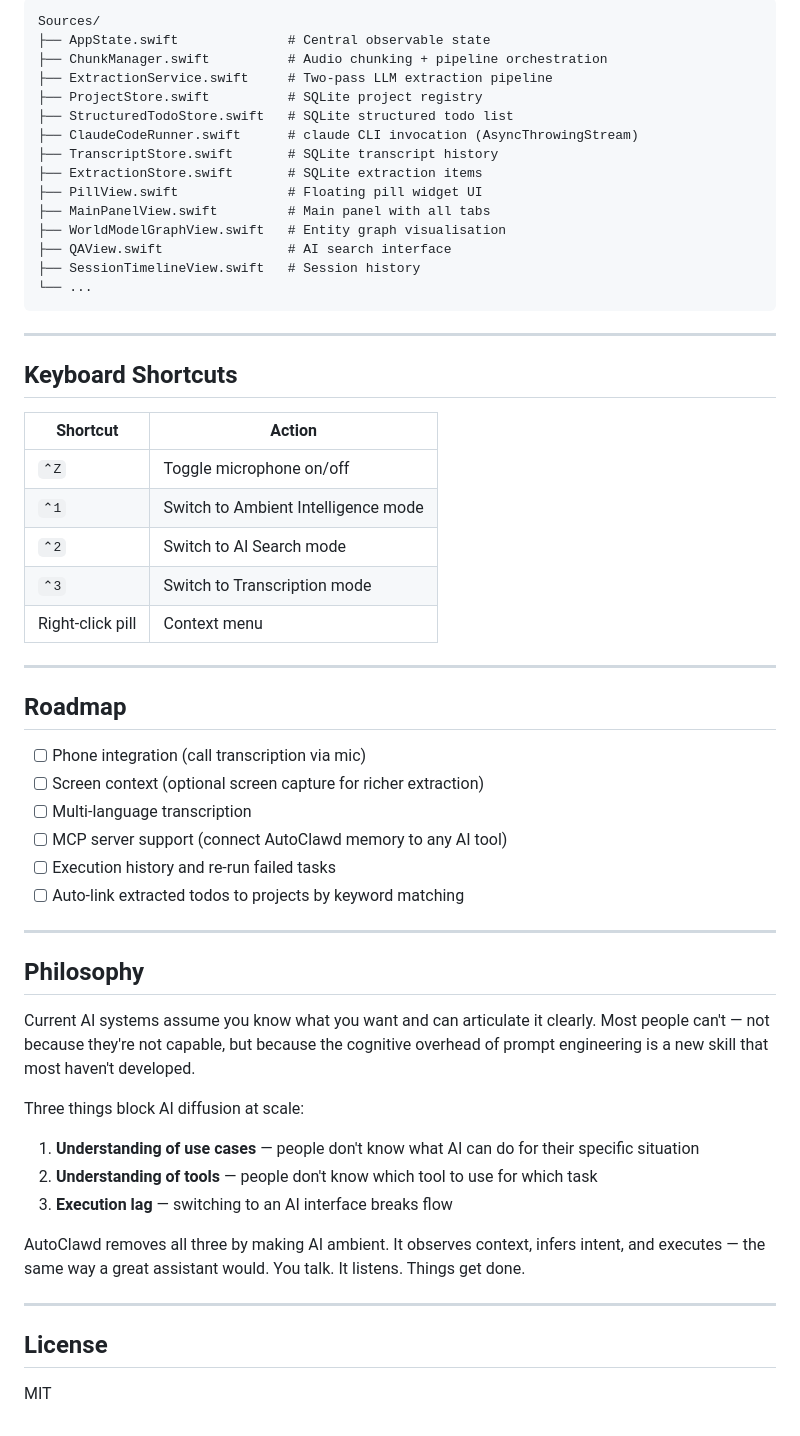
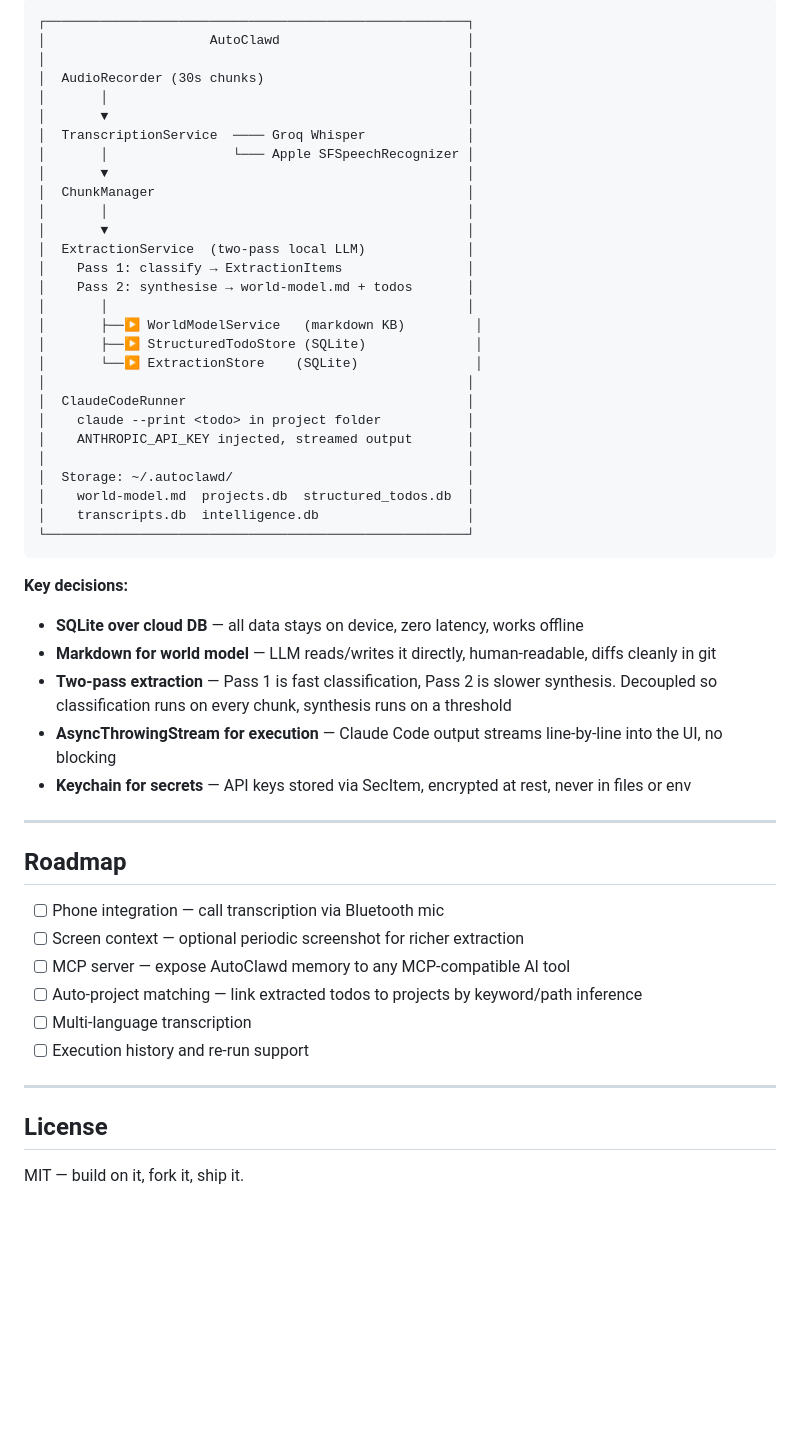
Before and after one commit to sameeeeeeep/autoclawd, a Markdown page: README.md, the part around one of its changes. Drawn GitHub-style; blank space fills up the shorter version.

Commit message:
docs: rewrite README — minimal sharp top, deep-dive vision below
Co-Authored-By: Claude Sonnet 4.6 <noreply@anthropic.com>

````diff
--- a/README.md
+++ b/README.md
@@ -132,60 +107,56 @@ All settings are in the **Settings** tab of the main panel.
 
 ```
-Sources/
-├── AppState.swift              # Central observable state
-├── ChunkManager.swift          # Audio chunking + pipeline orchestration
-├── ExtractionService.swift     # Two-pass LLM extraction pipeline
-├── ProjectStore.swift          # SQLite project registry
-├── StructuredTodoStore.swift   # SQLite structured todo list
-├── ClaudeCodeRunner.swift      # claude CLI invocation (AsyncThrowingStream)
-├── TranscriptStore.swift       # SQLite transcript history
-├── ExtractionStore.swift       # SQLite extraction items
-├── PillView.swift              # Floating pill widget UI
-├── MainPanelView.swift         # Main panel with all tabs
-├── WorldModelGraphView.swift   # Entity graph visualisation
-├── QAView.swift                # AI search interface
-├── SessionTimelineView.swift   # Session history
-└── ...
+┌──────────────────────────────────────────────────────┐
+│                     AutoClawd                        │
+│                                                      │
+│  AudioRecorder (30s chunks)                          │
+│       │                                              │
+│       ▼                                              │
+│  TranscriptionService  ──── Groq Whisper             │
+│       │                └─── Apple SFSpeechRecognizer │
+│       ▼                                              │
+│  ChunkManager                                        │
+│       │                                              │
+│       ▼                                              │
+│  ExtractionService  (two-pass local LLM)             │
+│    Pass 1: classify → ExtractionItems                │
+│    Pass 2: synthesise → world-model.md + todos       │
+│       │                                              │
+│       ├──▶ WorldModelService   (markdown KB)         │
+│       ├──▶ StructuredTodoStore (SQLite)              │
+│       └──▶ ExtractionStore    (SQLite)               │
+│                                                      │
+│  ClaudeCodeRunner                                    │
+│    claude --print <todo> in project folder           │
+│    ANTHROPIC_API_KEY injected, streamed output       │
+│                                                      │
+│  Storage: ~/.autoclawd/                              │
+│    world-model.md  projects.db  structured_todos.db  │
+│    transcripts.db  intelligence.db                   │
+└──────────────────────────────────────────────────────┘
 ```
 
----
+**Key decisions:**
 
-## Keyboard Shortcuts
-
-| Shortcut | Action |
-|---|---|
-| `⌃Z` | Toggle microphone on/off |
-| `⌃1` | Switch to Ambient Intelligence mode |
-| `⌃2` | Switch to AI Search mode |
-| `⌃3` | Switch to Transcription mode |
-| Right-click pill | Context menu |
+- **SQLite over cloud DB** — all data stays on device, zero latency, works offline
+- **Markdown for world model** — LLM reads/writes it directly, human-readable, diffs cleanly in git
+- **Two-pass extraction** — Pass 1 is fast classification, Pass 2 is slower synthesis. Decoupled so classification runs on every chunk, synthesis runs on a threshold
+- **AsyncThrowingStream for execution** — Claude Code output streams line-by-line into the UI, no blocking
+- **Keychain for secrets** — API keys stored via SecItem, encrypted at rest, never in files or env
 
 ---
 
 ## Roadmap
 
-- [ ] Phone integration (call transcription via mic)
-- [ ] Screen context (optional screen capture for richer extraction)
+- [ ] Phone integration — call transcription via Bluetooth mic
+- [ ] Screen context — optional periodic screenshot for richer extraction
+- [ ] MCP server — expose AutoClawd memory to any MCP-compatible AI tool
+- [ ] Auto-project matching — link extracted todos to projects by keyword/path inference
 - [ ] Multi-language transcription
-- [ ] MCP server support (connect AutoClawd memory to any AI tool)
-- [ ] Execution history and re-run failed tasks
-- [ ] Auto-link extracted todos to projects by keyword matching
-
----
-
-## Philosophy
-
-Current AI systems assume you know what you want and can articulate it clearly. Most people can't — not because they're not capable, but because the cognitive overhead of prompt engineering is a new skill that most haven't developed.
-
-Three things block AI diffusion at scale:
-1. **Understanding of use cases** — people don't know what AI can do for their specific situation
-2. **Understanding of tools** — people don't know which tool to use for which task
-3. **Execution lag** — switching to an AI interface breaks flow
-
-AutoClawd removes all three by making AI ambient. It observes context, infers intent, and executes — the same way a great assistant would. You talk. It listens. Things get done.
+- [ ] Execution history and re-run support
 
 ---
 
 ## License
 
-MIT
+MIT — build on it, fork it, ship it.
````
Also changed, not shown: other parts of README.md (+58 -83 lines).
